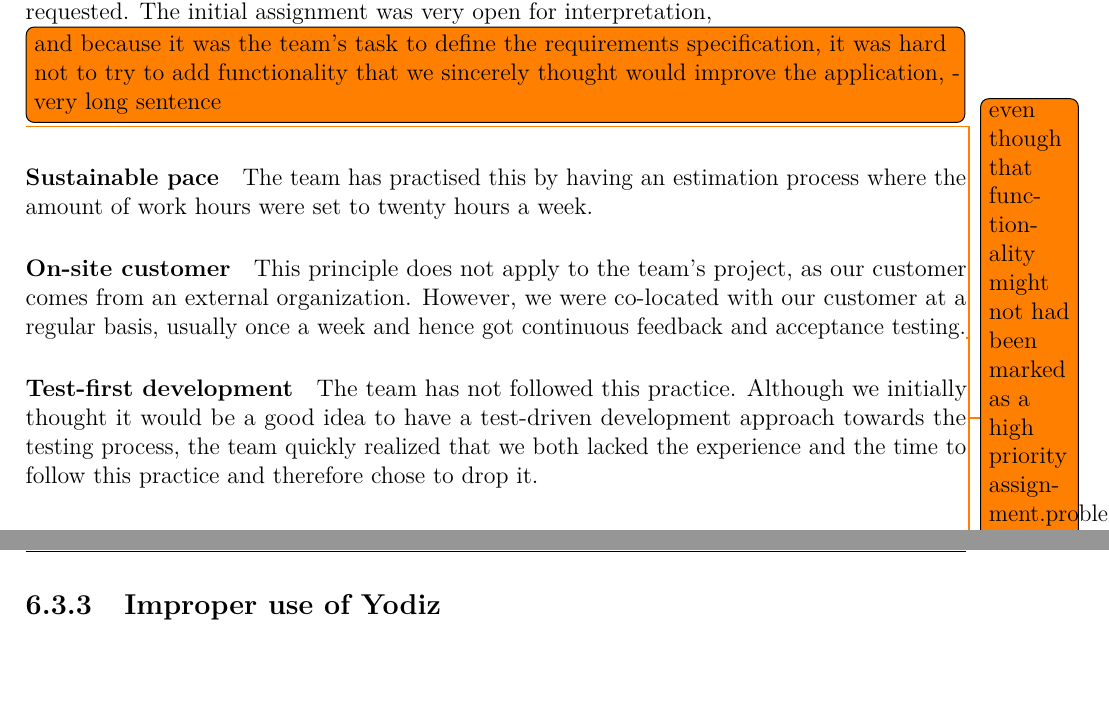
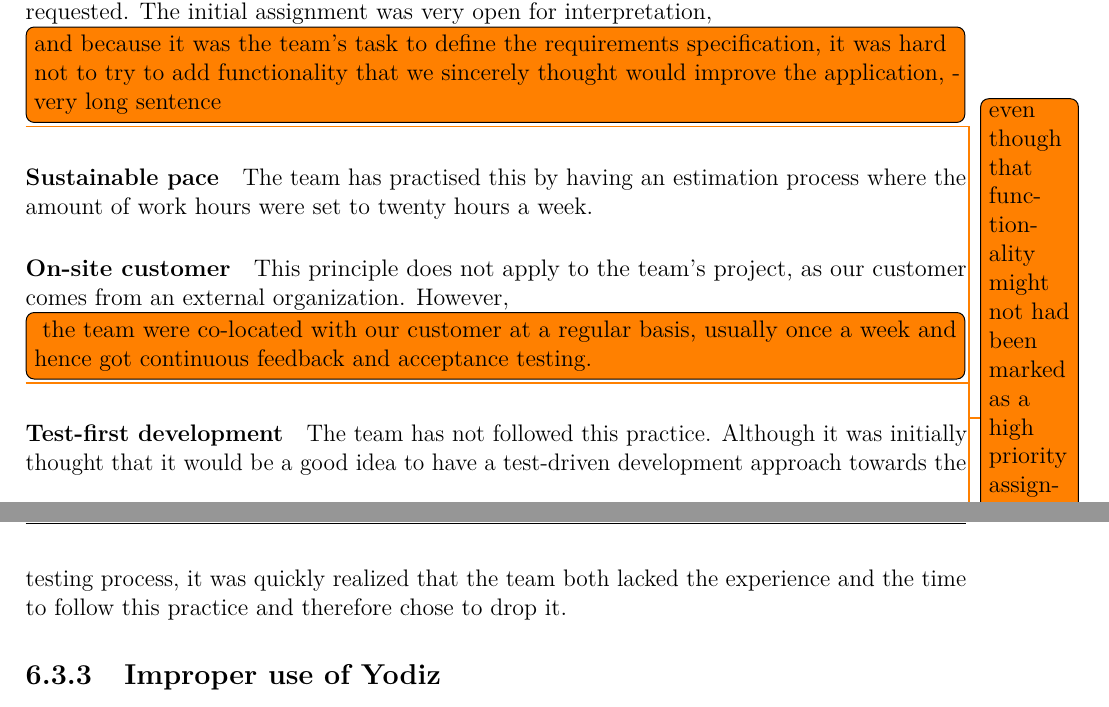
Before and after one commit to haavardlian/IT2901, a LaTeX thesis (report/rapport.tex, which reads report/ch/devProcess/sec/scrumTools.tex): two parts of pages 49 and 50 of 96 before the commit and two parts of pages 49 and 50 of 97 after it, joined at a grey line, cut so that both start at the same text. Compiled offline with pdfLaTeX.

Commit message:
fix we-use and add todo

```diff
--- a/report/ch/devProcess/sec/scrumTools.tex
+++ b/report/ch/devProcess/sec/scrumTools.tex
@@ -33,10 +33,10 @@ Although the team worked iteratively and in close collaboration with the custome
 The team has practised this by having an estimation process where the amount of work hours were set to twenty hours a week.
 
 \paragraph{On-site customer}
-This principle does not apply to the team's project, as our customer comes from an external organization. However, we were co-located with our customer at a regular basis, usually once a week and hence got continuous feedback and acceptance testing.\todo{henvise til iterativ testing i testing-kapittelet}
+This principle does not apply to the team's project, as our customer comes from an external organization. However,\todo[inline]{ the team were co-located with our customer at a regular basis, usually once a week and hence got continuous feedback and acceptance testing.}\todo{henvise til iterativ testing i testing-kapittelet}
 
 \paragraph{Test-first development}
-The team has not followed this practice. Although we initially thought it would be a good idea to have a test-driven development approach towards the testing process, the team quickly realized that we both lacked the experience and the time to follow this practice and therefore chose to drop it.
+The team has not followed this practice. Although it was initially thought that it would be a good idea to have a test-driven development approach towards the testing process, it was quickly realized that the team both lacked the experience and the time to follow this practice and therefore chose to drop it.
 
 
 
```
